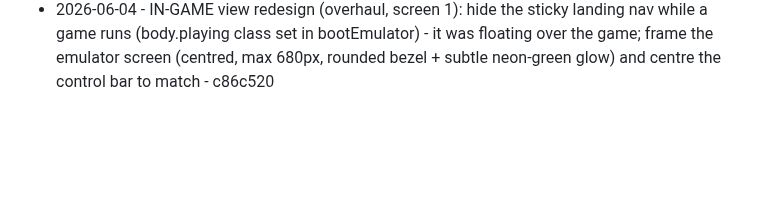
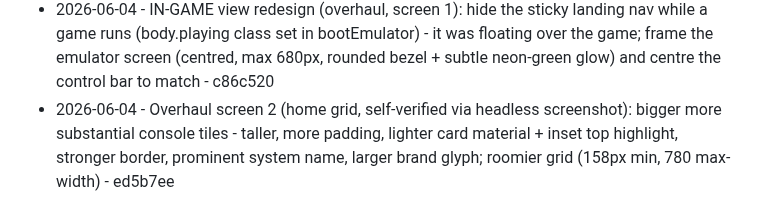
Before and after one commit to Cludes/cludecade, a Markdown page: PROGRESS.md, the part around the change. Rendered like a GitHub page; blank space fills up the shorter version.

Commit message:
Log home grid redesign

```diff
--- a/PROGRESS.md
+++ b/PROGRESS.md
@@ -109,3 +109,4 @@ Autonomous improvement log. One line per shipped item: date, what shipped, commi
 - 2026-06-04 - ARCADE NEON overhaul wave 1 (home, dir chosen by user + sinas.co reference): near-black canvas (#08090d), neon green + cyan ambient radial glows, subtle global CRT scanlines (body::before), big uppercase neon-marquee wordmark with double glow, mono/uppercase terminal tagline + console brand eyebrows, brand-colour neon glow on console-tile hover, glowing primary CTA. Foundation tokens: --accent-2 cyan, --glow/--glow-strong, --font-mono - ebc30a3
 - 2026-06-04 - ARCADE NEON wave 2 (home RESTRUCTURE, sinas.co landing pattern): replaced the single crammed #picker card with a real landing layout - slim sticky glass nav (brand + Source link), full-bleed hero (mono eyebrow chip + big neon headline + subtext + CTA scrolling to #systems), open sections (system grid / examples / recent) with generous spacing + mono section eyebrows; load-view is now its own focused card; smooth-scroll with nav offset - b09200b
 - 2026-06-04 - IN-GAME view redesign (overhaul, screen 1): hide the sticky landing nav while a game runs (body.playing class set in bootEmulator) - it was floating over the game; frame the emulator screen (centred, max 680px, rounded bezel + subtle neon-green glow) and centre the control bar to match - c86c520
+- 2026-06-04 - Overhaul screen 2 (home grid, self-verified via headless screenshot): bigger more substantial console tiles - taller, more padding, lighter card material + inset top highlight, stronger border, prominent system name, larger brand glyph; roomier grid (158px min, 780 max-width) - ed5b7ee
```
